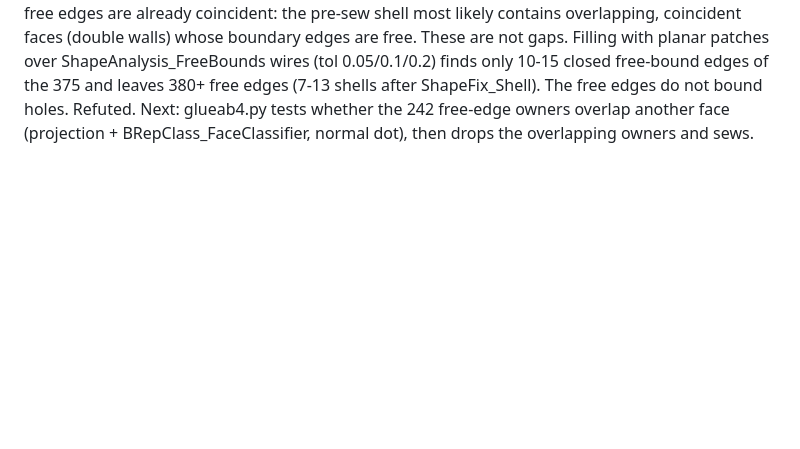
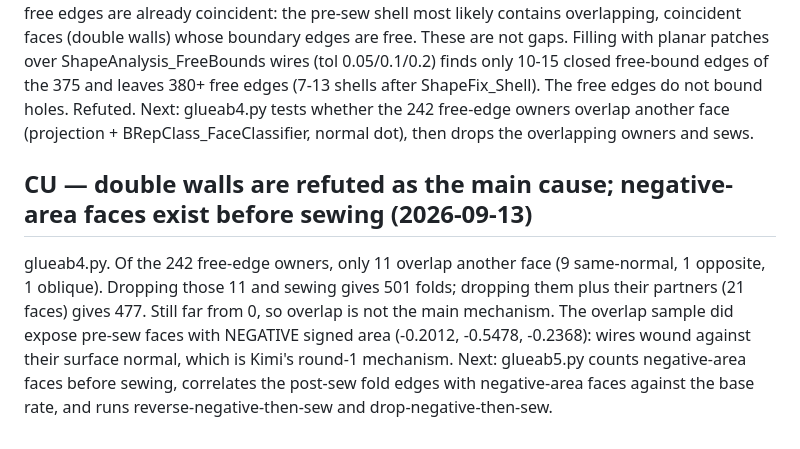
Before and after one commit to tommasobbianchi/mesh2step, a Markdown page: .claude/loopspec/RESUME.md, the part around the change. Rendered like a GitHub page; blank space fills up the shorter version.

Commit message:
double-wall overlap refuted as main cause (11 pairs, 501 folds after drop); negative-area faces found pre-sew
Co-Authored-By: Claude Opus 5 (1M context) <noreply@anthropic.com>
Claude-Session: https://claude.ai/code/session_018SNiWVUb6kYYHcCJAfzFr6

```diff
--- a/.claude/loopspec/RESUME.md
+++ b/.claude/loopspec/RESUME.md
@@ -1160,3 +1160,6 @@ glueab2.py on the pre-sew dump. There are 375 free edges: length median 0.119 mm
 
 ## CT — the folds do not depend on sew tolerance even on the pre-sew input; gap filling refuted (2026-09-13)
 glueab3.py on n100a_presew.brep (input: 1 fold, 375 free edges). Sew results by tolerance: 0.005 -> 522 folds / free 17; 0.01 -> 522 / 19; 0.02 -> 522 / 31; 0.05 -> 510 / 32; 0.1 -> 522 / 30; 0.2 -> 521 / 30. Volume is about 207,800 in every case. Even a 5 um weld produces the same folds, so the welded free edges are already coincident: the pre-sew shell most likely contains overlapping, coincident faces (double walls) whose boundary edges are free. These are not gaps. Filling with planar patches over ShapeAnalysis_FreeBounds wires (tol 0.05/0.1/0.2) finds only 10-15 closed free-bound edges of the 375 and leaves 380+ free edges (7-13 shells after ShapeFix_Shell). The free edges do not bound holes. Refuted. Next: glueab4.py tests whether the 242 free-edge owners overlap another face (projection + BRepClass_FaceClassifier, normal dot), then drops the overlapping owners and sews.
+
+## CU — double walls are refuted as the main cause; negative-area faces exist before sewing (2026-09-13)
+glueab4.py. Of the 242 free-edge owners, only 11 overlap another face (9 same-normal, 1 opposite, 1 oblique). Dropping those 11 and sewing gives 501 folds; dropping them plus their partners (21 faces) gives 477. Still far from 0, so overlap is not the main mechanism. The overlap sample did expose pre-sew faces with NEGATIVE signed area (-0.2012, -0.5478, -0.2368): wires wound against their surface normal, which is Kimi's round-1 mechanism. Next: glueab5.py counts negative-area faces before sewing, correlates the post-sew fold edges with negative-area faces against the base rate, and runs reverse-negative-then-sew and drop-negative-then-sew.
```
